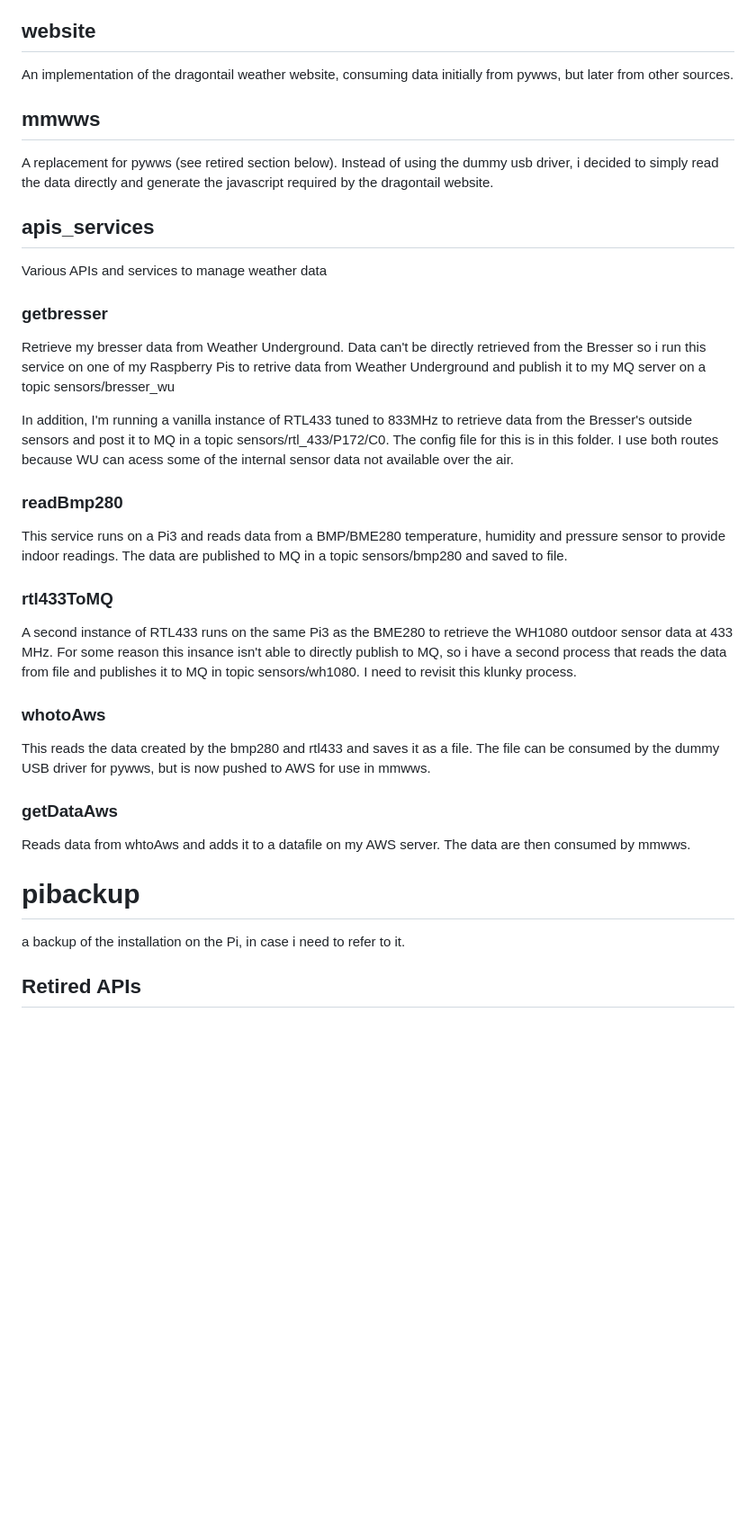
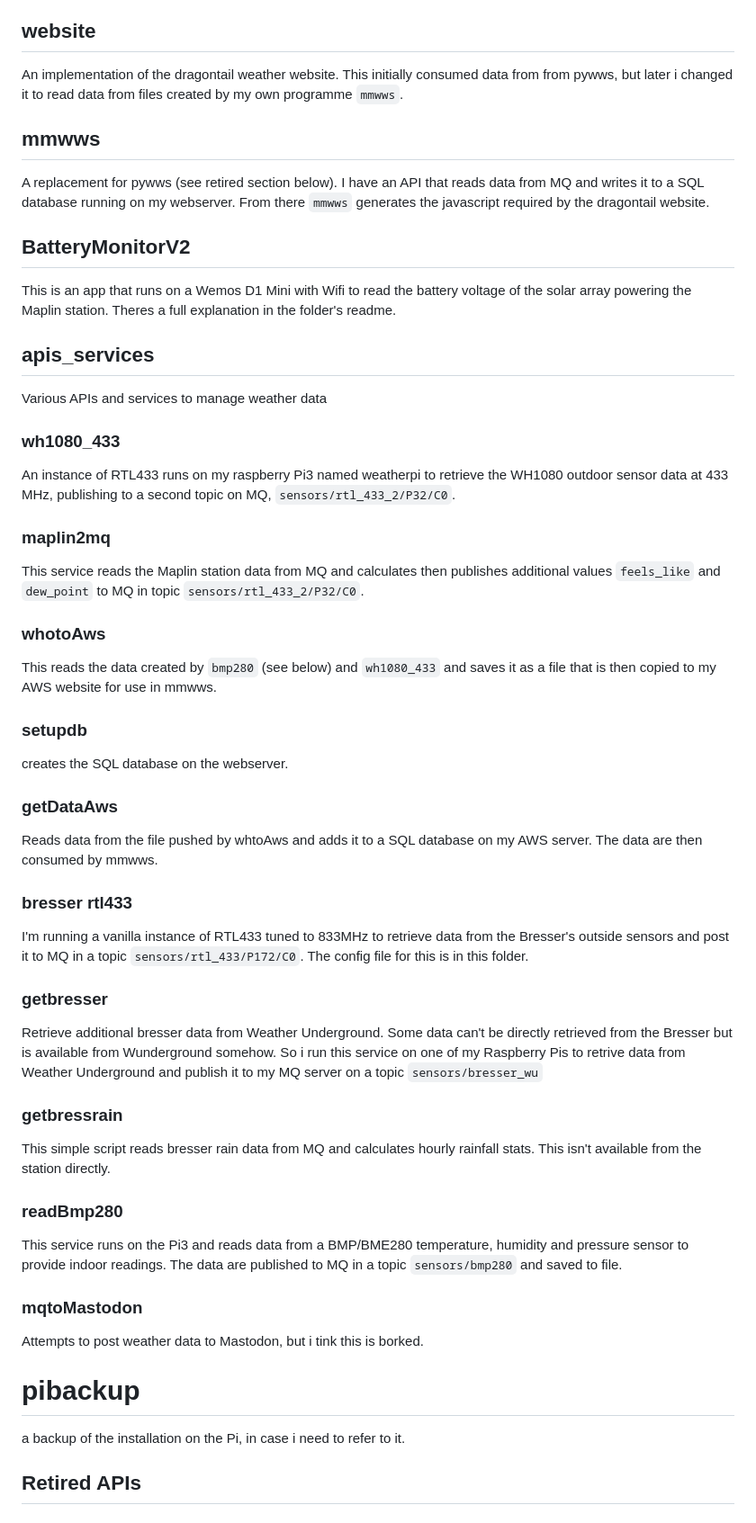
Before and after one commit to markmac99/weather, a Markdown page: README.md, the part around the change. Shown: that part at 90% size. Rendered like a GitHub page; blank space fills up the shorter version.

```diff
--- a/README.md
+++ b/README.md
@@ -8,33 +8,49 @@ The RTL433 and BME280 data are being published to MQ Series along with data from
 
 
 ## website
-An implementation of the dragontail weather website, consuming data initially from pywws, but later from other sources.
+An implementation of the dragontail weather website. This initially consumed data from from pywws, but later i changed it to read data from files created by my own programme `mmwws`.
 
 ## mmwws
-A replacement for pywws (see retired section below). Instead of using the dummy usb driver, i decided to simply read the data directly and generate the javascript required by the dragontail website.
+A replacement for pywws (see retired section below). I have an API that reads data from MQ and writes it to a SQL database running on my webserver. From there `mmwws` generates the javascript required by the dragontail website.
+
+## BatteryMonitorV2
+This is an app that runs on a Wemos D1 Mini with Wifi to read the battery voltage of the solar array powering the Maplin station. Theres a full explanation in the folder's readme.
 
 ## apis_services
 Various APIs and services to manage weather data
 
+### wh1080_433
+An instance of RTL433 runs on my raspberry Pi3 named weatherpi to retrieve the WH1080 outdoor sensor data at 433 MHz, publishing to a second topic on MQ, `sensors/rtl_433_2/P32/C0`.
+
+### maplin2mq
+This service reads the Maplin station data from MQ and calculates then publishes additional values `feels_like` and `dew_point` to MQ in topic `sensors/rtl_433_2/P32/C0`.
+
+### whotoAws
+This reads the data created by `bmp280` (see below) and `wh1080_433` and saves it as a file that is then copied to my AWS website for use in mmwws.
+### setupdb
+creates the SQL database on the webserver.
+
+### getDataAws
+Reads data from the file pushed by whtoAws and adds it to a SQL database on my AWS server. The data are then consumed by mmwws.
+
+### bresser rtl433
+I'm running a vanilla instance of RTL433 tuned to 833MHz to retrieve data from the Bresser's outside sensors and post it to MQ in a topic `sensors/rtl_433/P172/C0`. The config file for this is in this folder.
+
 ### getbresser
-Retrieve my bresser data from Weather Underground. Data can't be directly retrieved from the Bresser so i run this service on one of my Raspberry Pis to retrive data from Weather Underground and publish it to my MQ server on a topic sensors/bresser_wu
+Retrieve additional bresser data from Weather Underground. Some data can't be directly retrieved from the Bresser but is available from Wunderground somehow. So i run this service on one of my Raspberry Pis to retrive data from Weather Underground and publish it to my MQ server on a topic `sensors/bresser_wu`
 
-In addition, I'm running a vanilla instance of RTL433 tuned to 833MHz to retrieve data from the Bresser's outside sensors and post it to MQ in a topic sensors/rtl_433/P172/C0. The config file for this is in this folder. I use both routes because WU can acess some of the internal sensor data not available over the air.
+### getbressrain
+This simple script reads bresser rain data from MQ and calculates hourly rainfall stats. This isn't available from the station directly.
 
 ### readBmp280
-This service runs on a Pi3 and reads data from a BMP/BME280 temperature, humidity and pressure sensor to provide indoor readings. The data are published to MQ in a topic sensors/bmp280 and saved to file.
+This service runs on the Pi3 and reads data from a BMP/BME280 temperature, humidity and pressure sensor to provide indoor readings. The data are published to MQ in a topic `sensors/bmp280` and saved to file.
 
-### rtl433ToMQ
-A second instance of RTL433 runs on the same Pi3 as the BME280 to retrieve the WH1080 outdoor sensor data at 433 MHz. For some reason this insance isn't able to directly publish to MQ, so i have a second process that reads the data from file and publishes it to MQ in topic sensors/wh1080. I need to revisit this klunky process.
-
-### whotoAws
-This reads the data created by the bmp280 and rtl433 and saves it as a file. The file can be consumed by the dummy USB driver for pywws, but is now pushed to AWS for  use in mmwws.
-
-### getDataAws
-Reads data from whtoAws and adds it to a datafile on my AWS server. The data are then consumed by mmwws.
+### mqtoMastodon
+Attempts to post weather data to Mastodon, but i tink this is borked.
 
 # pibackup
 a backup of the installation on the Pi, in case i need to refer to it.
+
 
 ## Retired APIs
 ### subswh1080
```
